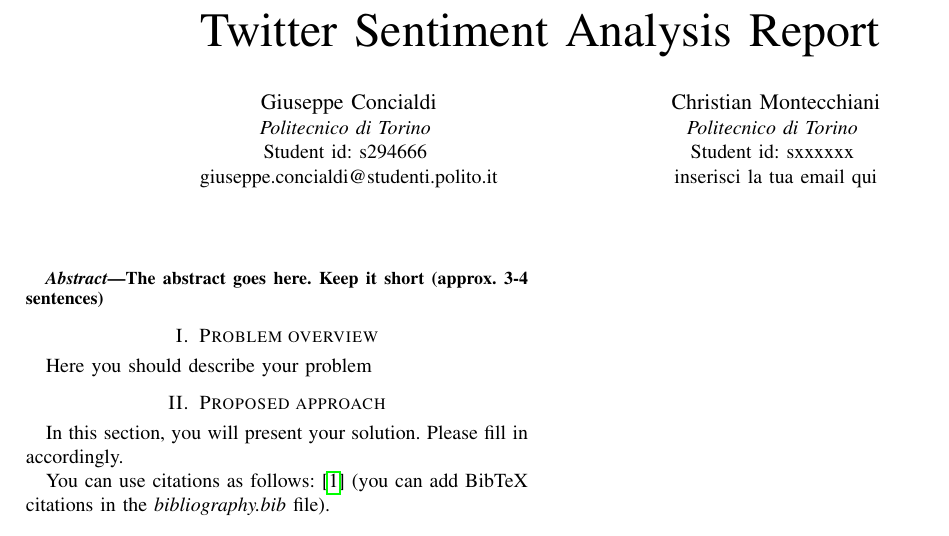
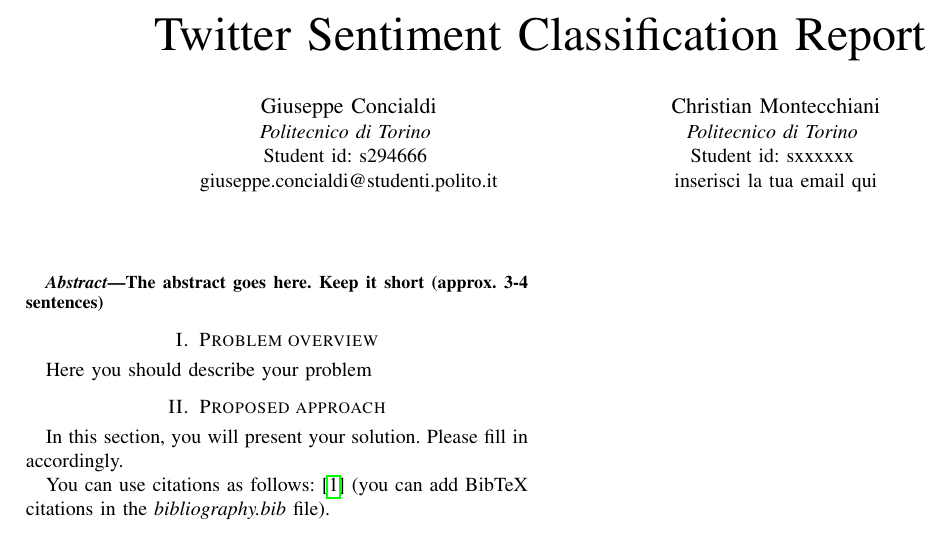
Before and after one commit to Gio99c/dsl-project, a LaTeX paper (report/main.tex): part of the page, cut so that both start at the same text. Compiled offline with pdfLaTeX; a missing font is replaced by an installed copy or a similar font; a LaTeX package or settings file that is missing is left out.

Commit message:
Updates from Overleaf

```diff
--- a/report/main.tex
+++ b/report/main.tex
@@ -18,7 +18,7 @@
 \usepackage[autostyle]{csquotes}
 \begin{document}
 
-\title{Twitter Sentiment Analysis Report}
+\title{Twitter Sentiment Classification Report}
 
 \author{\IEEEauthorblockN{Giuseppe Concialdi}
 \IEEEauthorblockA{\textit{Politecnico di Torino} \\
```
